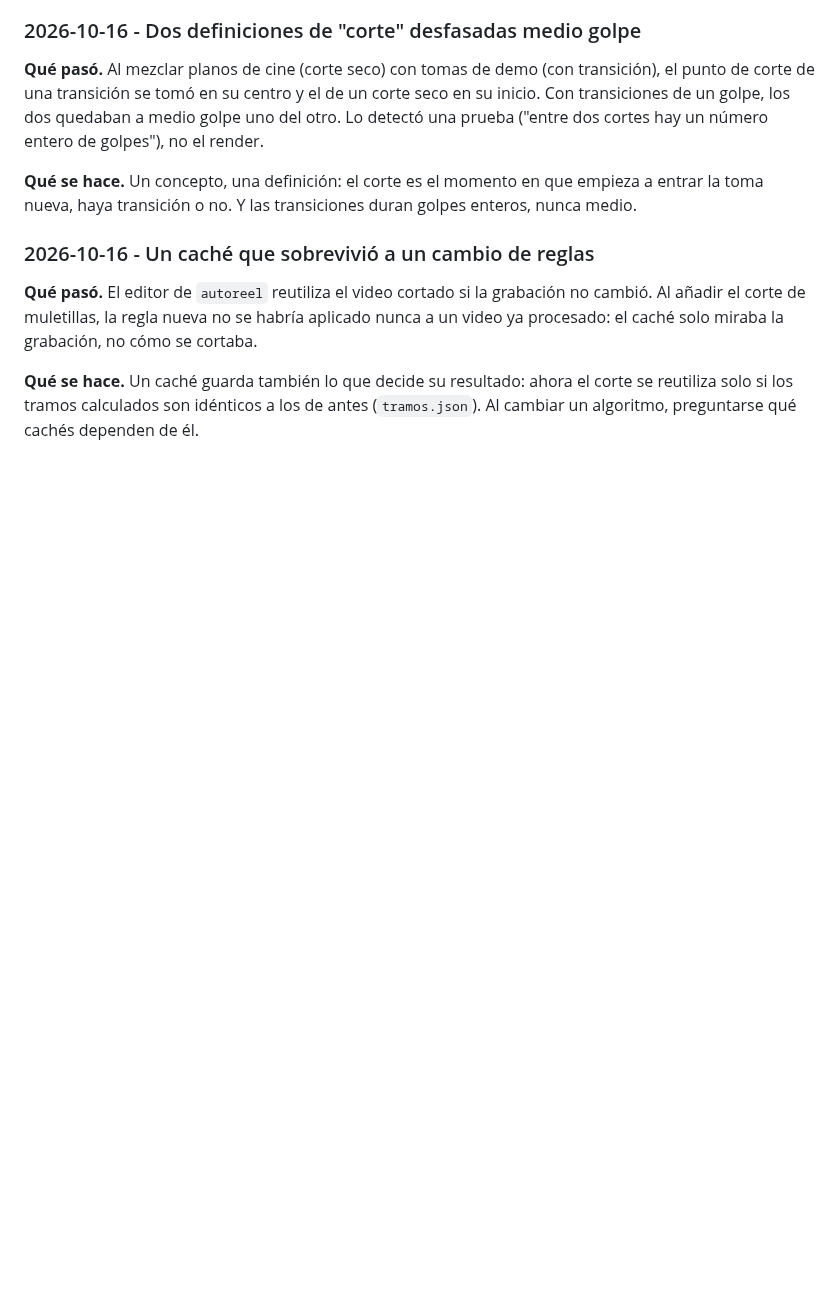
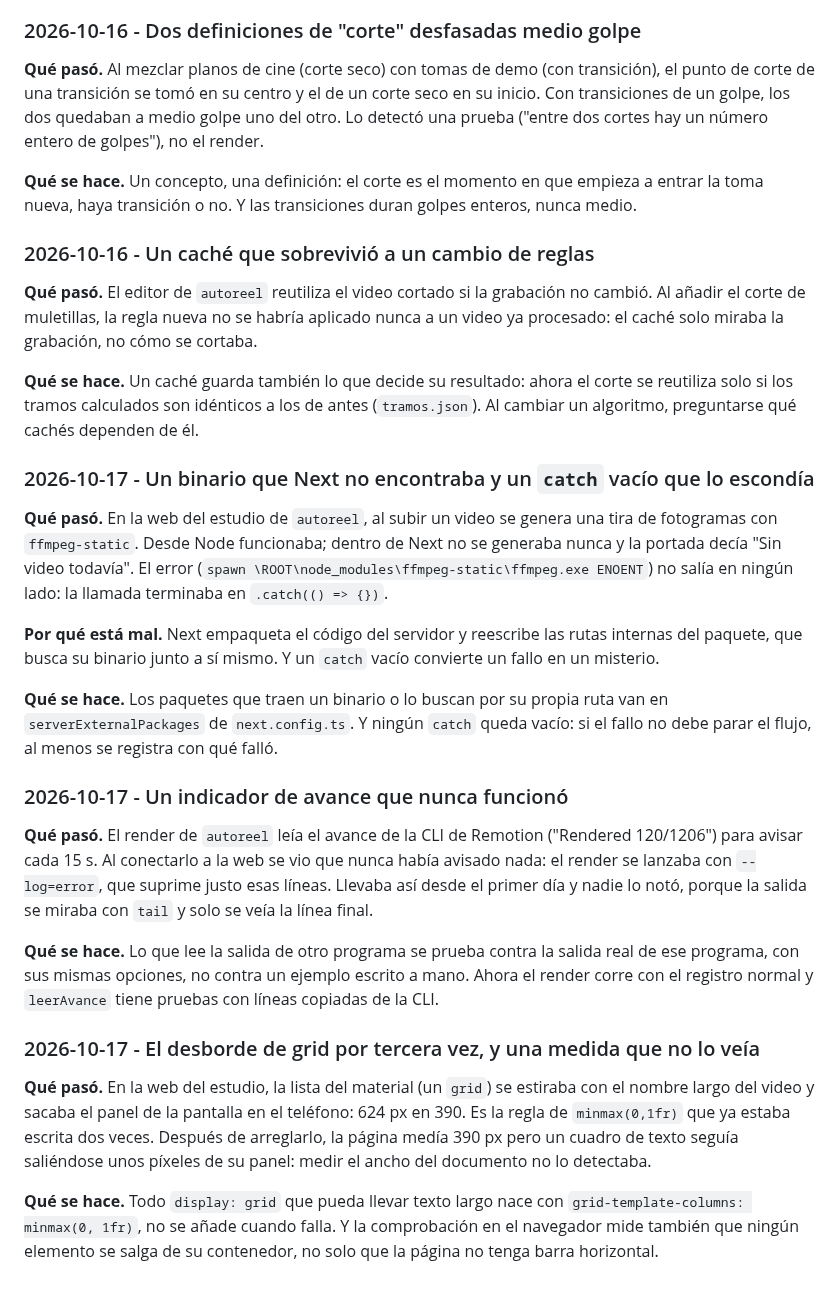
Before and after one commit to revkelo/kgstudio-hub, a Markdown page: PRACTICAS.md, the part around the change. Drawn GitHub-style; blank space fills up the shorter version.

Commit message:
Prácticas: binario escondido por un catch vacío, un avance que nunca funcionó y el grid por tercera vez
Co-Authored-By: Claude Opus 5.5 <noreply@anthropic.com>

```diff
--- a/PRACTICAS.md
+++ b/PRACTICAS.md
@@ -3020,3 +3020,47 @@ grabación, no cómo se cortaba.
 **Qué se hace.** Un caché guarda también lo que decide su resultado: ahora el
 corte se reutiliza solo si los tramos calculados son idénticos a los de antes
 (`tramos.json`). Al cambiar un algoritmo, preguntarse qué cachés dependen de él.
+
+### 2026-10-17 - Un binario que Next no encontraba y un `catch` vacío que lo escondía
+
+**Qué pasó.** En la web del estudio de `autoreel`, al subir un video se genera
+una tira de fotogramas con `ffmpeg-static`. Desde Node funcionaba; dentro de
+Next no se generaba nunca y la portada decía "Sin video todavía". El error
+(`spawn \ROOT\node_modules\ffmpeg-static\ffmpeg.exe ENOENT`) no salía en
+ningún lado: la llamada terminaba en `.catch(() => {})`.
+
+**Por qué está mal.** Next empaqueta el código del servidor y reescribe las
+rutas internas del paquete, que busca su binario junto a sí mismo. Y un
+`catch` vacío convierte un fallo en un misterio.
+
+**Qué se hace.** Los paquetes que traen un binario o lo buscan por su propia
+ruta van en `serverExternalPackages` de `next.config.ts`. Y ningún `catch`
+queda vacío: si el fallo no debe parar el flujo, al menos se registra con qué
+falló.
+
+### 2026-10-17 - Un indicador de avance que nunca funcionó
+
+**Qué pasó.** El render de `autoreel` leía el avance de la CLI de Remotion
+("Rendered 120/1206") para avisar cada 15 s. Al conectarlo a la web se vio que
+nunca había avisado nada: el render se lanzaba con `--log=error`, que suprime
+justo esas líneas. Llevaba así desde el primer día y nadie lo notó, porque la
+salida se miraba con `tail` y solo se veía la línea final.
+
+**Qué se hace.** Lo que lee la salida de otro programa se prueba contra la
+salida real de ese programa, con sus mismas opciones, no contra un ejemplo
+escrito a mano. Ahora el render corre con el registro normal y `leerAvance`
+tiene pruebas con líneas copiadas de la CLI.
+
+### 2026-10-17 - El desborde de grid por tercera vez, y una medida que no lo veía
+
+**Qué pasó.** En la web del estudio, la lista del material (un `grid`) se
+estiraba con el nombre largo del video y sacaba el panel de la pantalla en el
+teléfono: 624 px en 390. Es la regla de `minmax(0,1fr)` que ya estaba escrita
+dos veces. Después de arreglarlo, la página medía 390 px pero un cuadro de
+texto seguía saliéndose unos píxeles de su panel: medir el ancho del
+documento no lo detectaba.
+
+**Qué se hace.** Todo `display: grid` que pueda llevar texto largo nace con
+`grid-template-columns: minmax(0, 1fr)`, no se añade cuando falla. Y la
+comprobación en el navegador mide también que ningún elemento se salga de su
+contenedor, no solo que la página no tenga barra horizontal.
```
